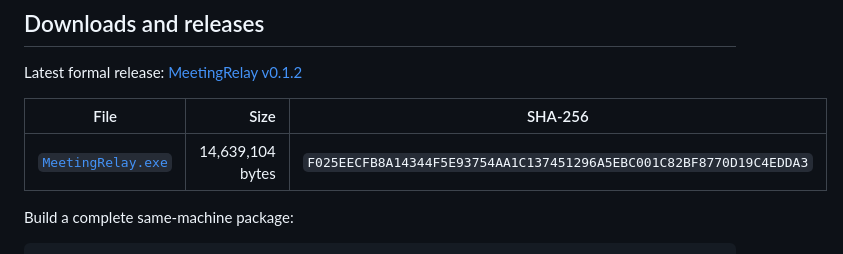
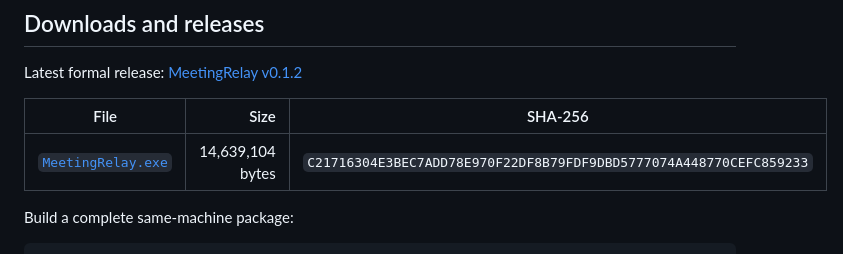
Before and after one commit to AsaZhou923/MeetingRelay, a Markdown page: README.md, the part around the change. Drawn GitHub-style.

```diff
--- a/README.md
+++ b/README.md
@@ -272,7 +272,7 @@ Latest formal release: [MeetingRelay v0.1.2](https://github.com/AsaZhou923/Meeti
 
 | File | Size | SHA-256 |
 | --- | ---: | --- |
-| [`MeetingRelay.exe`](https://github.com/AsaZhou923/MeetingRelay/releases/download/v0.1.2/MeetingRelay.exe) | 14,639,104 bytes | `F025EECFB8A14344F5E93754AA1C137451296A5EBC001C82BF8770D19C4EDDA3` |
+| [`MeetingRelay.exe`](https://github.com/AsaZhou923/MeetingRelay/releases/download/v0.1.2/MeetingRelay.exe) | 14,639,104 bytes | `C21716304E3BEC7ADD78E970F22DF8B79FDF9DBD5777074A448770CEFC859233` |
 
 Build a complete same-machine package:
 
```
Also changed, not shown: CHANGELOG.md (+1 -1 lines), README.zh-CN.md (+1 -1 lines).
